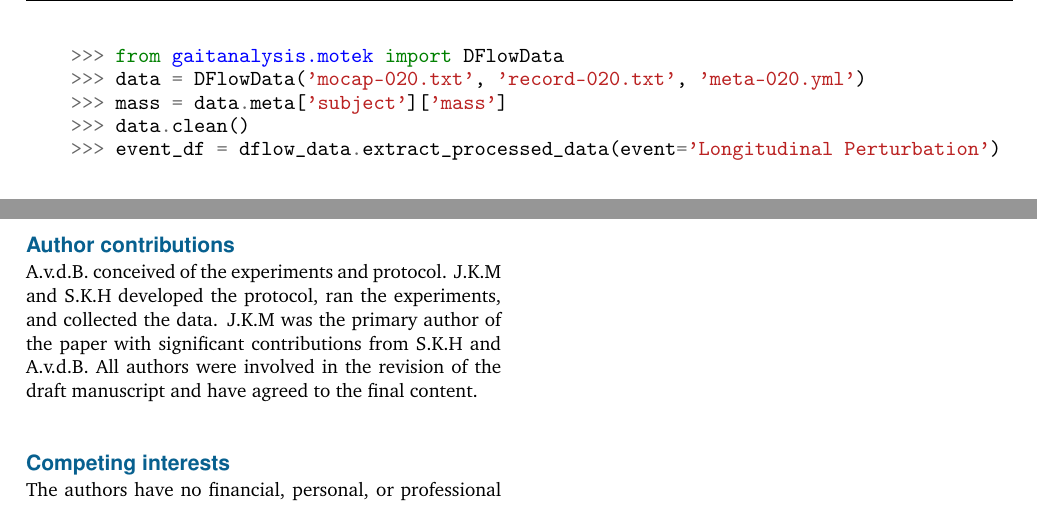
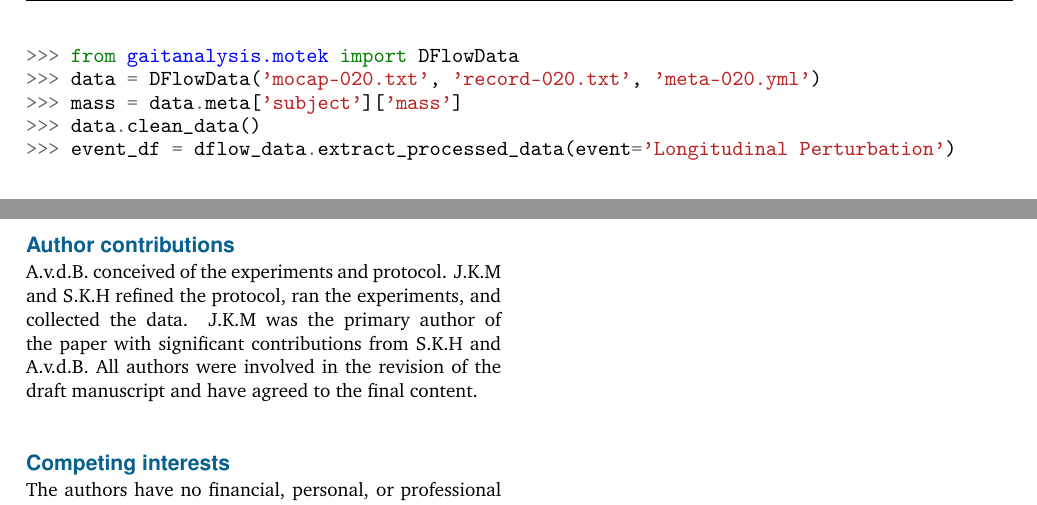
Before and after one commit to csu-hmc/perturbed-data-paper, a LaTeX paper (paper.tex): two parts of page 9 of 11, joined at a grey line, cut so that both start at the same text. Compiled offline with pdfLaTeX.

Commit message:
Minor edits.

```diff
--- a/paper.tex
+++ b/paper.tex
@@ -565,11 +565,11 @@ cleaned data:
 An example of the API is given in Listing~\ref{lis:dflowdata}.
 
 \begin{listing*}
-  \begin{minted}{python}
+  \begin{minted}[gobble=4]{python}
     >>> from gaitanalysis.motek import DFlowData
     >>> data = DFlowData('mocap-020.txt', 'record-020.txt', 'meta-020.yml')
     >>> mass = data.meta['subject']['mass']
-    >>> data.clean()
+    >>> data.clean_data()
     >>> event_df = dflow_data.extract_processed_data(event='Longitudinal Perturbation')
   \end{minted}
   \cprotect\caption{Python interpreter session showing how one could load a
@@ -646,11 +646,11 @@ both a way to validate these models and data that can be used to generate
 models.
 
 \subsection*{Author contributions}
-A.v.d.B. conceived of the experiments and protocol. J.K.M and S.K.H developed
-the protocol, ran the experiments, and collected the data. J.K.M was the
-primary author of the paper with significant contributions from S.K.H and
-A.v.d.B. All authors were involved in the revision of the draft manuscript and
-have agreed to the final content.
+A.v.d.B. conceived of the experiments and protocol. J.K.M and S.K.H refined the
+protocol, ran the experiments, and collected the data. J.K.M was the primary
+author of the paper with significant contributions from S.K.H and A.v.d.B. All
+authors were involved in the revision of the draft manuscript and have agreed
+to the final content.
 
 \subsection*{Competing interests}
 The authors have no  financial, personal, or professional competing interests
```
Also changed, not shown: paper.tex (2 more changed lines).
